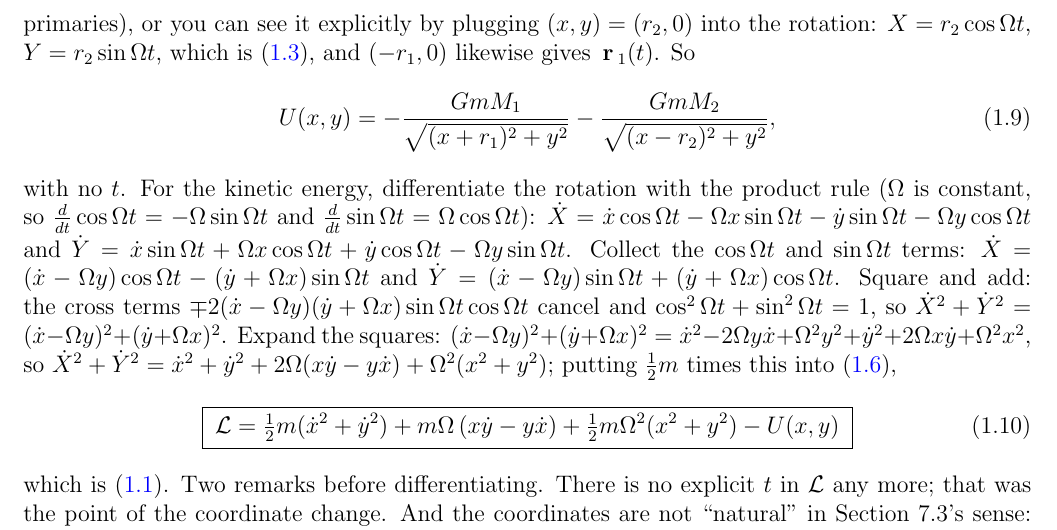
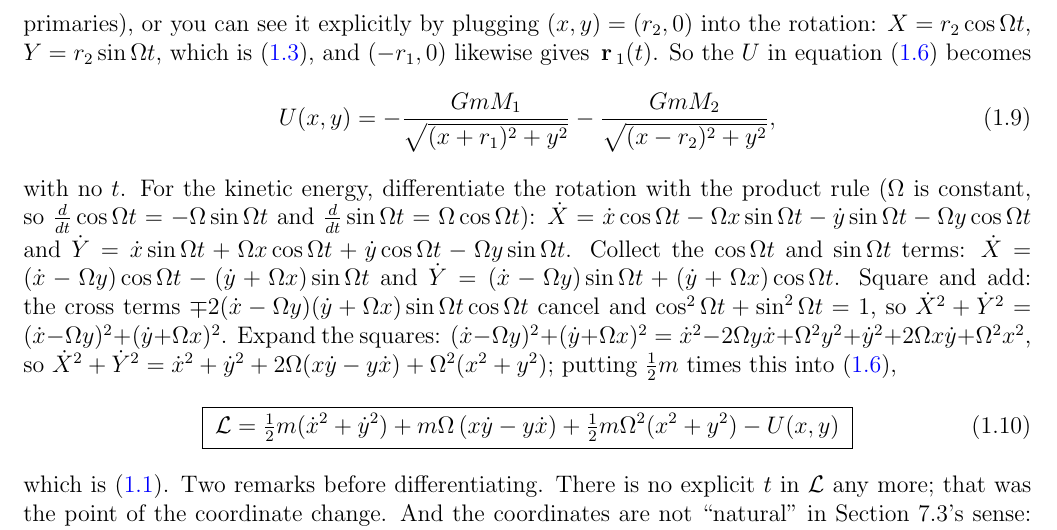
Before and after one commit to mglerner/ClassicalMechanics, a LaTeX document (Lagrangian/AstroLagrangeHandout/AstroLagrange.tex): part of page 6 of 19, cut so that both start at the same text. Compiled offline with pdfLaTeX.

Commit message:
AstroLagrange: 'So the U in equation (...) becomes' before the rotating-frame potential (Michael); it cites the planar Lagrangian (1.6), the one the step is building from, not the 3D one (2026-11-05)
Co-Authored-By: Claude Fable 5.1 <noreply@anthropic.com>

```diff
--- a/Lagrangian/AstroLagrangeHandout/AstroLagrange.tex
+++ b/Lagrangian/AstroLagrangeHandout/AstroLagrange.tex
@@ -326,7 +326,9 @@ primaries sit at $(x, y) = (-r_1, 0)$ and $(r_2, 0)$ for all time\footnote{The \
   $((1-\mu)R, 0)$.} You can see this intuitively (the whole reason we choose
 these co-moving coordinates was to fix the motion of the primaries), or you can
 see it explicitly by plugging $(x,y) = (r_2, 0)$ into
-the rotation: $X = r_2\cos\Om t$, $Y = r_2\sin\Om t$, which is \eqref{eq:primaries}, and $(-r_1, 0)$ likewise gives $\vr_1(t)$. So
+the rotation: $X = r_2\cos\Om t$, $Y = r_2\sin\Om t$, which is
+\eqref{eq:primaries}, and $(-r_1, 0)$ likewise gives $\vr_1(t)$. So the $U$ in
+equation \eqref{eq:L2d} becomes
 \begin{equation}
   \label{eq:U2d}
   U(x, y) = -\frac{GmM_1}{\sqrt{(x + r_1)^2 + y^2}} - \frac{GmM_2}{\sqrt{(x - r_2)^2 + y^2}},
```
Also changed, not shown: Lagrangian/AstroLagrangeHandout/AstroLagrange (student).pdf, Lagrangian/AstroLagrangeHandout/AstroLagrange.pdf.
